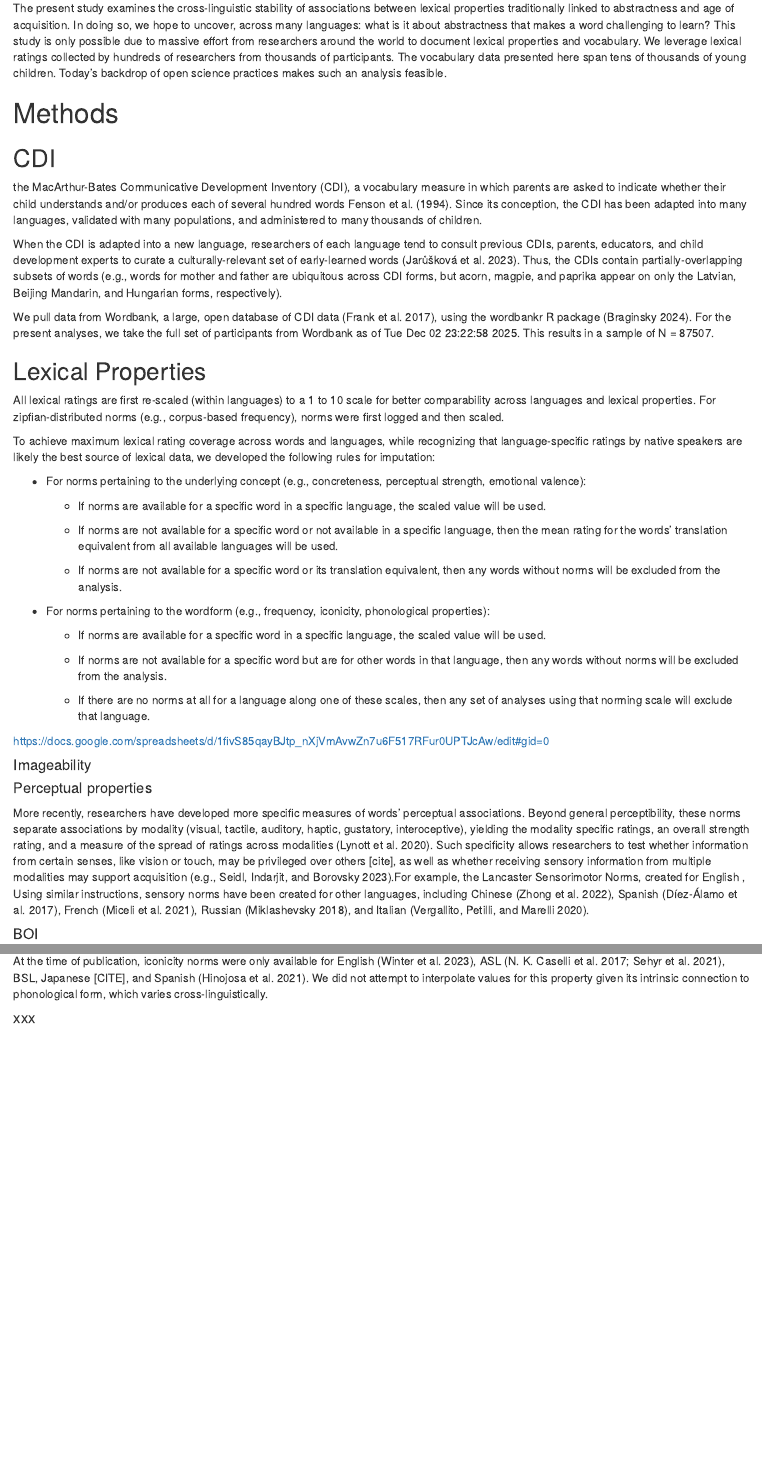
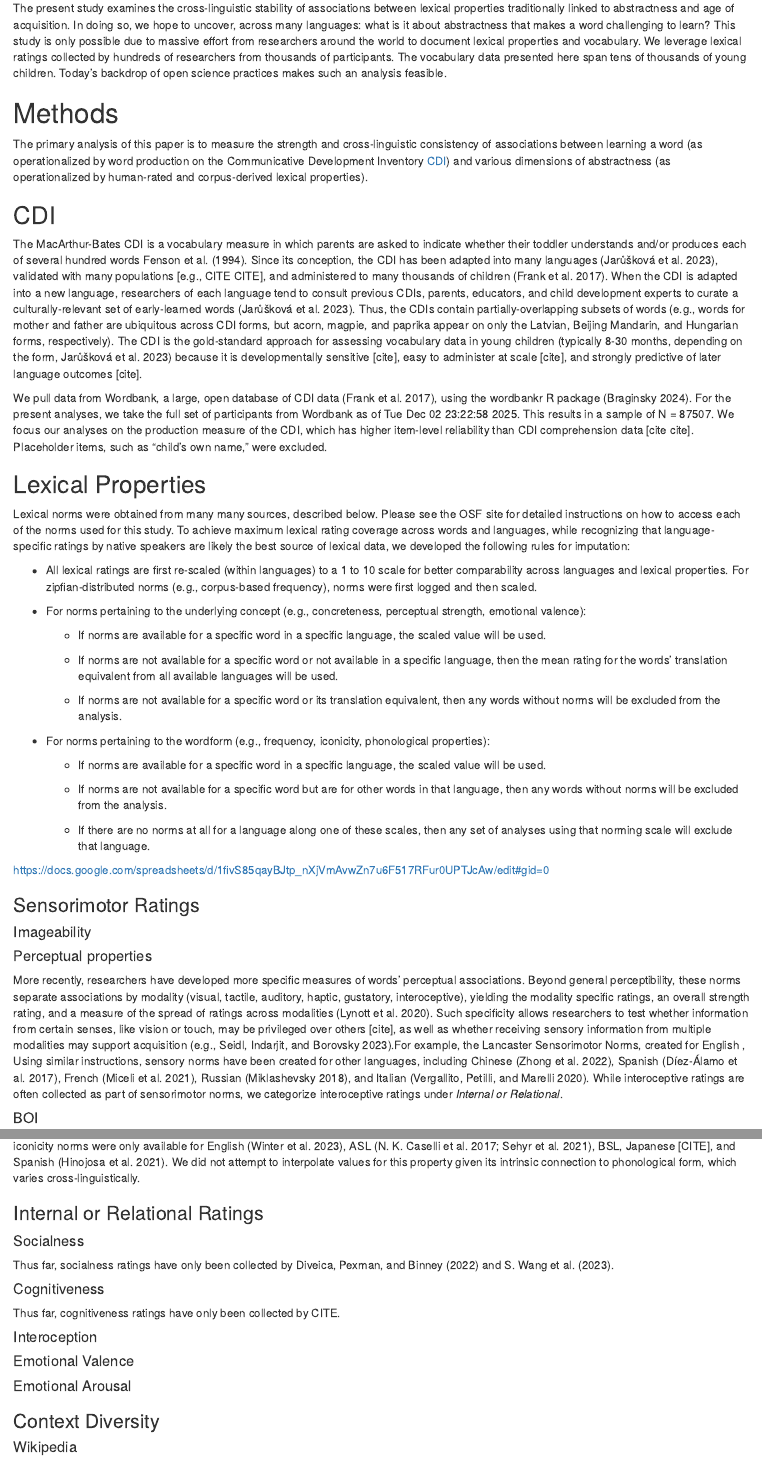
Before and after one commit to erinecampbell/crossling-abstractness, an R Markdown document (manuscript/crossling_abstractness_manuscript.Rmd): the page in a window 1100 px wide, from 4890 px down, and a second part further down, joined at a grey line. Rendered offline with R 4.5, knitr and Pandoc, with nearby package versions; some code elsewhere in the file could not run offline.

Commit message:
drafting Methods

````diff
--- a/manuscript/crossling_abstractness_manuscript.Rmd
+++ b/manuscript/crossling_abstractness_manuscript.Rmd
@@ -147,19 +147,19 @@ The present study examines the cross-linguistic stability of associations betwee
 
 # Methods
 
+The primary analysis of this paper is to measure the strength and cross-linguistic consistency of associations between learning a word (as operationalized by word production on the Communicative Development Inventory [CDI]) and various dimensions of abstractness (as operationalized by human-rated and corpus-derived lexical properties).
+
 ## CDI
 
-the MacArthur-Bates Communicative Development Inventory (CDI), a vocabulary measure in which parents are asked to indicate whether their child understands and/or produces each of several hundred words @fenson1994. Since its conception, the CDI has been adapted into many languages, validated with many populations, and administered to many thousands of children.
+The MacArthur-Bates CDI is a vocabulary measure in which parents are asked to indicate whether their toddler understands and/or produces each of several hundred words @fenson1994. Since its conception, the CDI has been adapted into many languages [@jaruskova2023], validated with many populations [e.g., CITE CITE], and administered to many thousands of children [@frank2017]. When the CDI is adapted into a new language, researchers of each language tend to consult previous CDIs, parents, educators, and child development experts to curate a culturally-relevant set of early-learned words [@jaruskova2023]. Thus, the CDIs contain partially-overlapping subsets of words (e.g., words for mother and father are ubiquitous across CDI forms, but acorn, magpie, and paprika appear on only the Latvian, Beijing Mandarin, and Hungarian forms, respectively). The CDI is the gold-standard approach for assessing vocabulary data in young children [typically 8-30 months, depending on the form, @jaruskova2023] because it is developmentally sensitive [cite], easy to administer at scale [cite], and strongly predictive of later language outcomes [cite].
 
-When the CDI is adapted into a new language, researchers of each language tend to consult previous CDIs, parents, educators, and child development experts to curate a culturally-relevant set of early-learned words [@jaruskova2023]. Thus, the CDIs contain partially-overlapping subsets of words (e.g., words for mother and father are ubiquitous across CDI forms, but acorn, magpie, and paprika appear on only the Latvian, Beijing Mandarin, and Hungarian forms, respectively).
-
-We pull data from Wordbank, a large, open database of CDI data [@frank2017], using the wordbankr R package [@braginsky2024]. For the present analyses, we take the full set of participants from Wordbank as of `r date()`. This results in a sample of N = `r n_participants`.
+We pull data from Wordbank, a large, open database of CDI data [@frank2017], using the wordbankr R package [@braginsky2024]. For the present analyses, we take the full set of participants from Wordbank as of `r date()`. This results in a sample of N = `r n_participants`. We focus our analyses on the production measure of the CDI, which has higher item-level reliability than CDI comprehension data [cite cite]. Placeholder items, such as “child’s own name,” were excluded.
 
 ## Lexical Properties
 
-All lexical ratings are first re-scaled (within languages) to a 1 to 10 scale for better comparability across languages and lexical properties. For zipfian-distributed norms (e.g., corpus-based frequency), norms were first logged and then scaled.
+Lexical norms were obtained from many many sources, described below. Please see the OSF site for detailed instructions on how to access each of the norms used for this study. To achieve maximum lexical rating coverage across words and languages, while recognizing that language-specific ratings by native speakers are likely the best source of lexical data, we developed the following rules for imputation:
 
-To achieve maximum lexical rating coverage across words and languages, while recognizing that language-specific ratings by native speakers are likely the best source of lexical data, we developed the following rules for imputation:
+-   All lexical ratings are first re-scaled (within languages) to a 1 to 10 scale for better comparability across languages and lexical properties. For zipfian-distributed norms (e.g., corpus-based frequency), norms were first logged and then scaled.
 
 -   For norms pertaining to the underlying concept (e.g., concreteness, perceptual strength, emotional valence):
 
@@ -179,11 +179,13 @@ To achieve maximum lexical rating coverage across words and languages, while rec
 
 <https://docs.google.com/spreadsheets/d/1fivS85qayBJtp_nXjVmAvwZn7u6F517RFur0UPTJcAw/edit#gid=0>
 
+### Sensorimotor Ratings
+
 #### Imageability
 
 #### Perceptual properties
 
-More recently, researchers have developed more specific measures of words' perceptual associations. Beyond general perceptibility, these norms separate associations by modality (visual, tactile, auditory, haptic, gustatory, interoceptive), yielding the modality specific ratings, an overall strength rating, and a measure of the spread of ratings across modalities [@lynott2020]. Such specificity allows researchers to test whether information from certain senses, like vision or touch, may be privileged over others [cite], as well as whether receiving sensory information from multiple modalities may support acquisition [e.g., @seidl2023].For example, the Lancaster Sensorimotor Norms, created for English , Using similar instructions, sensory norms have been created for other languages, including Chinese [@zhong2022], Spanish [@diez-alamo2017], French [@miceli2021], Russian [@miklashevsky2018], and Italian [@vergallito2020].
+More recently, researchers have developed more specific measures of words' perceptual associations. Beyond general perceptibility, these norms separate associations by modality (visual, tactile, auditory, haptic, gustatory, interoceptive), yielding the modality specific ratings, an overall strength rating, and a measure of the spread of ratings across modalities [@lynott2020]. Such specificity allows researchers to test whether information from certain senses, like vision or touch, may be privileged over others [cite], as well as whether receiving sensory information from multiple modalities may support acquisition [e.g., @seidl2023].For example, the Lancaster Sensorimotor Norms, created for English , Using similar instructions, sensory norms have been created for other languages, including Chinese [@zhong2022], Spanish [@diez-alamo2017], French [@miceli2021], Russian [@miklashevsky2018], and Italian [@vergallito2020]. While interoceptive ratings are often collected as part of sensorimotor norms, we categorize interoceptive ratings under *Internal or Relational*.
 
 #### BOI
 
@@ -192,8 +196,27 @@ Body-object interaction (BOI) ratings measure the extent to which a human body c
 #### Iconicity
 
-At the time of publication, iconicity norms were only available for English [@winter2023], ASL [@caselli2017; @sehyr2021], BSL, Japanese [CITE], and Spanish [@hinojosa2021]. We did not attempt to interpolate values for this property given its intrinsic connection to phonological form, which varies cross-linguistically.
+Iconicity refers to the perceived physical resemblance between a word's phonological form its meaning CITE CITE. At the time of publication, iconicity norms were only available for English [@winter2023], ASL [@caselli2017; @sehyr2021], BSL, Japanese [CITE], and Spanish [@hinojosa2021]. We did not attempt to interpolate values for this property given its intrinsic connection to phonological form, which varies cross-linguistically.
 
-#### xxx
+### Internal or Relational Ratings
+
+#### Socialness
+
+Thus far, socialness ratings have only been collected by @diveica2022 and @wang2023.
+
+#### Cognitiveness
+
+Thus far, cognitiveness ratings have only been collected by CITE.
+
+
+#### Interoception
+
+#### Emotional Valence
+
+#### Emotional Arousal
+
+### Context Diversity
+
+#### Wikipedia
 
 ```{r properties, results='asis'}
 CDI_mega_word_list_with_averageratings <- read_rds("norms/CDI_mega_word_list_with_averageratings.rds")
````
Also changed, not shown: manuscript/crossling_abstractness_manuscript.Rmd (8 more changed lines).
